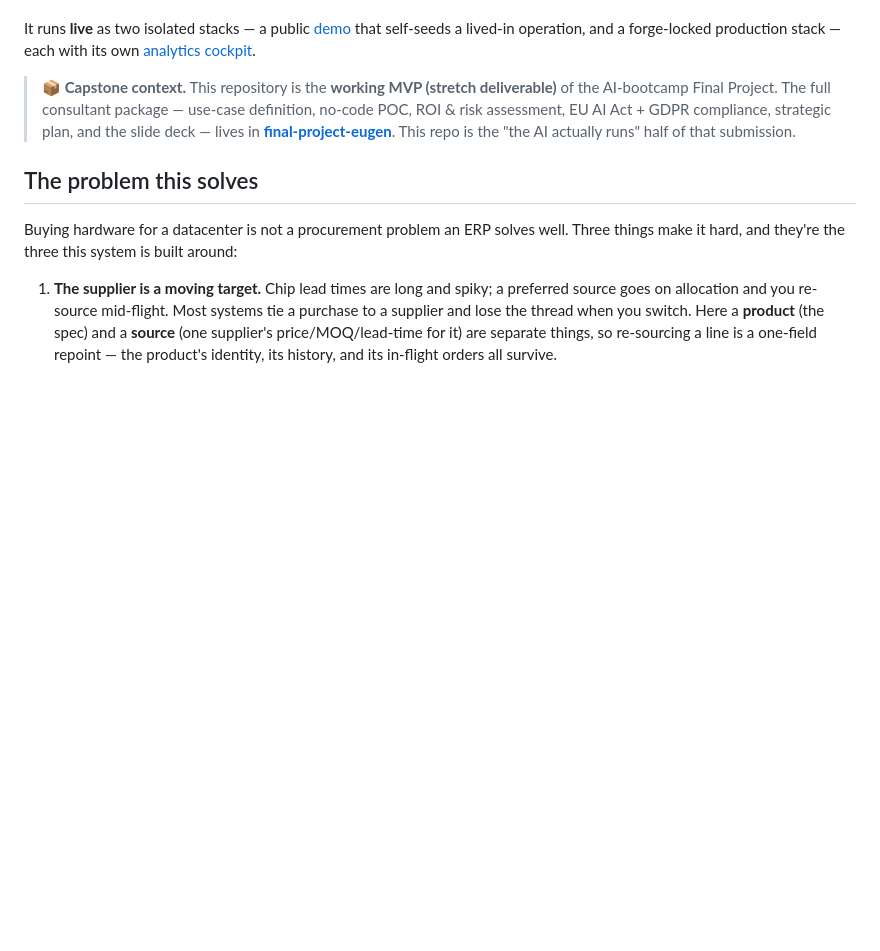
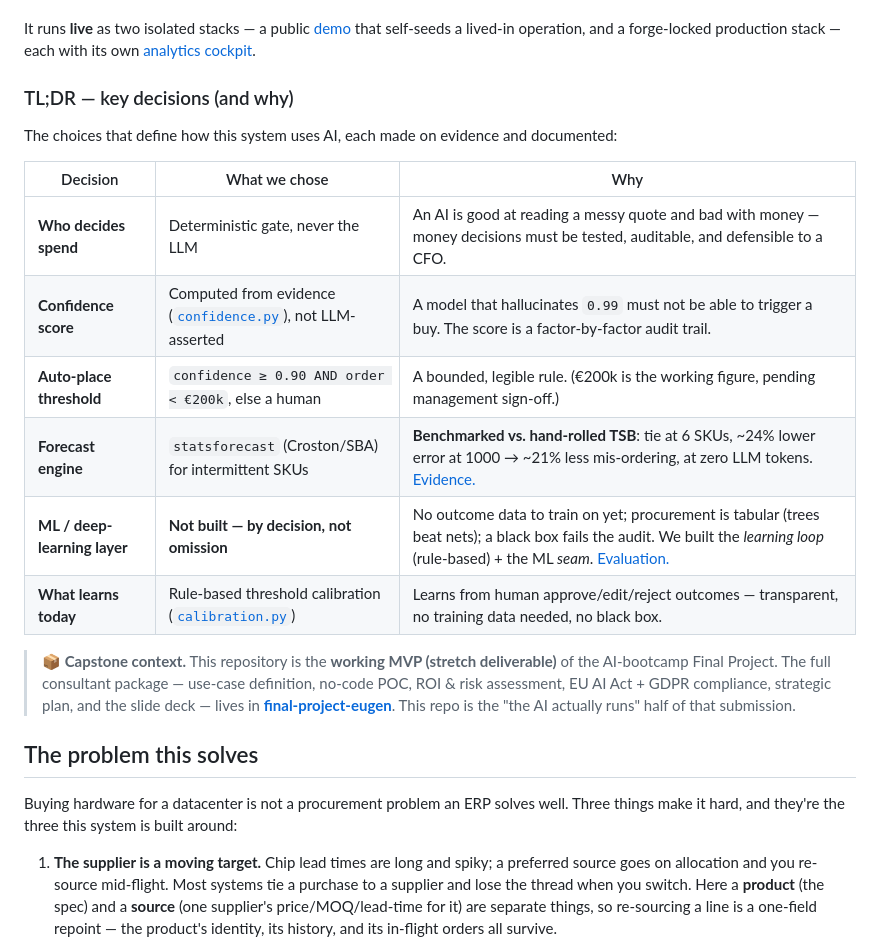
Before and after one commit to eugnmueller-87/SCM-Master, a Markdown page: README.md, the part around one of its changes. Drawn GitHub-style; blank space fills up the shorter version.

```diff
--- a/README.md
+++ b/README.md
@@ -32,6 +32,20 @@ both reasonable and hostile AI advice and proves it holds the line.
 It runs **live** as two isolated stacks — a public [demo](https://scm-master-production.up.railway.app)
 that self-seeds a lived-in operation, and a forge-locked production stack — each
 with its own [analytics cockpit](https://scm-power-bi-production.up.railway.app).
+
+### TL;DR — key decisions (and why)
+
+The choices that define how this system uses AI, each made on evidence and
+documented:
+
+| Decision | What we chose | Why |
+| --- | --- | --- |
+| **Who decides spend** | Deterministic gate, never the LLM | An AI is good at reading a messy quote and bad with money — money decisions must be tested, auditable, and defensible to a CFO. |
+| **Confidence score** | Computed from evidence ([`confidence.py`](backend/app/agent/confidence.py)), not LLM-asserted | A model that hallucinates `0.99` must not be able to trigger a buy. The score is a factor-by-factor audit trail. |
+| **Auto-place threshold** | `confidence ≥ 0.90 AND order < €200k`, else a human | A bounded, legible rule. (€200k is the working figure, pending management sign-off.) |
+| **Forecast engine** | `statsforecast` (Croston/SBA) for intermittent SKUs | **Benchmarked vs. hand-rolled TSB**: tie at 6 SKUs, ~24% lower error at 1000 → ~21% less mis-ordering, at zero LLM tokens. [Evidence.](docs/forecast-engine-decision.md) |
+| **ML / deep-learning layer** | **Not built — by decision, not omission** | No outcome data to train on yet; procurement is tabular (trees beat nets); a black box fails the audit. We built the *learning loop* (rule-based) + the ML *seam*. [Evaluation.](#ml--deep-learning--evaluated-deferred-not-skipped) |
+| **What learns today** | Rule-based threshold calibration ([`calibration.py`](backend/app/services/calibration.py)) | Learns from human approve/edit/reject outcomes — transparent, no training data needed, no black box. |
 
 > **📦 Capstone context.** This repository is the **working MVP (stretch deliverable)** of the
 > AI-bootcamp Final Project. The full consultant package — use-case definition, no-code POC, ROI &
```
Also changed, not shown: other parts of README.md (+33 -0 lines).
